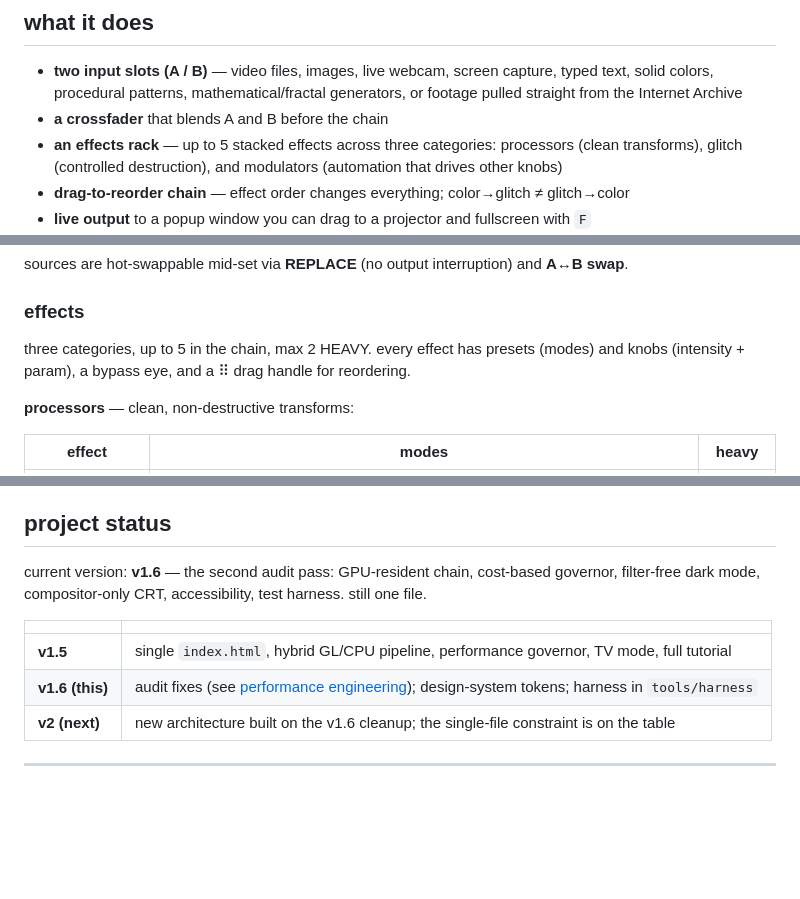
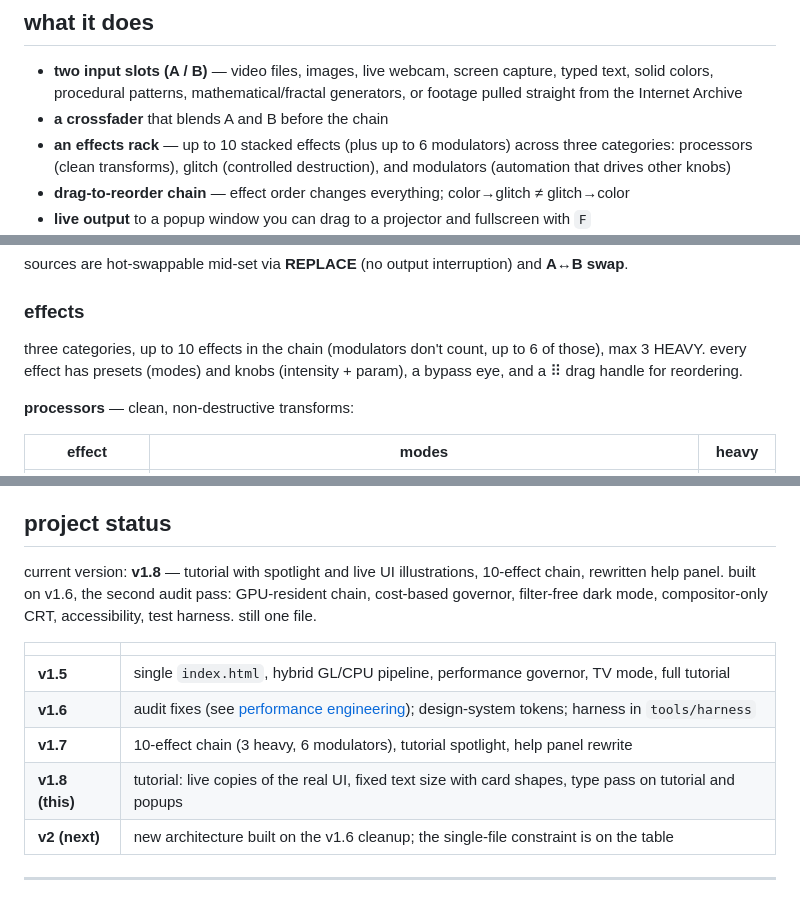
Before and after one commit to vandope-visuals/morph, a Markdown page: README.md, 3 parts joined by grey strips. Rendered like a GitHub page; blank space fills up the shorter version.

Commit message:
README: current caps and v1.7/v1.8 in project status
Co-Authored-By: Claude Opus 5.5 <noreply@anthropic.com>

```diff
--- a/README.md
+++ b/README.md
@@ -57,7 +57,7 @@ first launch auto-starts the interactive in-app tutorial. it remembers where you
 
 - **two input slots (A / B)** — video files, images, live webcam, screen capture, typed text, solid colors, procedural patterns, mathematical/fractal generators, or footage pulled straight from the Internet Archive
 - **a crossfader** that blends A and B before the chain
-- **an effects rack** — up to 5 stacked effects across three categories: processors (clean transforms), glitch (controlled destruction), and modulators (automation that drives other knobs)
+- **an effects rack** — up to 10 stacked effects (plus up to 6 modulators) across three categories: processors (clean transforms), glitch (controlled destruction), and modulators (automation that drives other knobs)
 - **drag-to-reorder chain** — effect order changes everything; color→glitch ≠ glitch→color
 - **live output** to a popup window you can drag to a projector and fullscreen with `F`
 - **capture** — PNG photos and WebM recordings (up to 60s) at canonical 720p, croppable to 16:9 / 1:1 / 9:16
@@ -206,7 +206,7 @@ sources are hot-swappable mid-set via **REPLACE** (no output interruption) and *
 
 ### effects
 
-three categories, up to 5 in the chain, max 2 HEAVY. every effect has presets (modes) and knobs (intensity + param), a bypass eye, and a ⠿ drag handle for reordering.
+three categories, up to 10 effects in the chain (modulators don't count, up to 6 of those), max 3 HEAVY. every effect has presets (modes) and knobs (intensity + param), a bypass eye, and a ⠿ drag handle for reordering.
 
 **processors** — clean, non-destructive transforms:
 
@@ -350,12 +350,14 @@ no accounts, no cookies, no analytics, no uploads. your media never leaves your
 
 ## project status
 
-current version: **v1.6** — the second audit pass: GPU-resident chain, cost-based governor, filter-free dark mode, compositor-only CRT, accessibility, test harness. still one file.
+current version: **v1.8** — tutorial with spotlight and live UI illustrations, 10-effect chain, rewritten help panel. built on v1.6, the second audit pass: GPU-resident chain, cost-based governor, filter-free dark mode, compositor-only CRT, accessibility, test harness. still one file.
 
 | | |
 |---|---|
 | **v1.5** | single `index.html`, hybrid GL/CPU pipeline, performance governor, TV mode, full tutorial |
-| **v1.6 (this)** | audit fixes (see [performance engineering](#performance-engineering)); design-system tokens; harness in `tools/harness` |
+| **v1.6** | audit fixes (see [performance engineering](#performance-engineering)); design-system tokens; harness in `tools/harness` |
+| **v1.7** | 10-effect chain (3 heavy, 6 modulators), tutorial spotlight, help panel rewrite |
+| **v1.8 (this)** | tutorial: live copies of the real UI, fixed text size with card shapes, type pass on tutorial and popups |
 | **v2 (next)** | new architecture built on the v1.6 cleanup; the single-file constraint is on the table |
 
 ---
```
